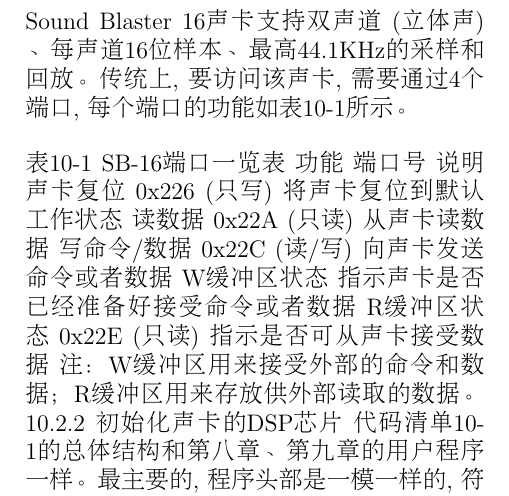
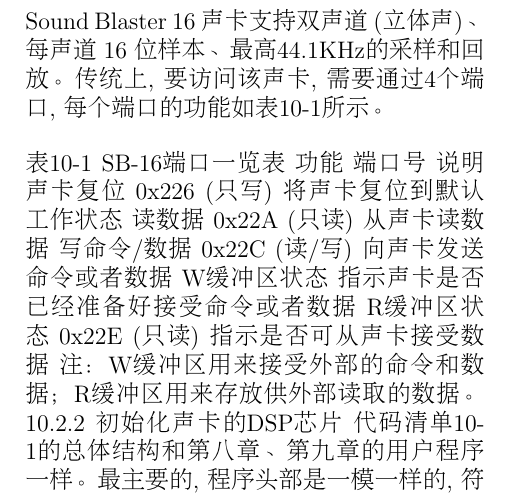
Before and after one commit to descent/latex_doc, a LaTeX document (sb16/sb16.tex): part of page 16 of 33, cut so that both start at the same text. Compiled offline with pdfLaTeX.

Commit message:
modify layout

```diff
--- a/sb16/sb16.tex
+++ b/sb16/sb16.tex
@@ -169,7 +169,7 @@
 和模拟电子器件不同, 电子计算机使用的是数字信号 (Digital Signal) 。要使计算机能够处理和保存声音, 必须先进行数字化 (Digitization) , 这涉及到模－数转换, 也就是把模拟信号转换成数字信号。
 模－数转换的知识在《穿越计算机的迷雾》这本书里介绍得很详细, 但不妨在这里重温一下, 其中最关键的地方是定时对模拟信号进行观察, 并记录它的幅度 (比如电压的数值) , 这个过程称为采样 (Sampling) 。很显然, 采样的频度决定了是否能真实反应模拟信号的变化情况, 我们通常所说的CD品质, 其典型的采样率是每秒种44100次。另外, 样品的等级也很重要, 使用8位二进制数来记录采样的数值, 只能生成256个等级的样本；使用16位二进制数, 则可以有65536个等级。显然, 位数越多, 精度越高。
 
-Sound Blaster 16声卡支持双声道 (立体声) 、每声道16位样本、最高44.1KHz的采样和回放。传统上, 要访问该声卡, 需要通过4个端口, 每个端口的功能如表10-1所示。
+Sound Blaster 16 声卡支持双声道 (立体声)、每声道 16 位样本、最高44.1KHz的采样和回放。传统上, 要访问该声卡, 需要通过4个端口, 每个端口的功能如表10-1所示。
 
 表10-1 SB-16端口一览表
 功能	端口号	说明
```
